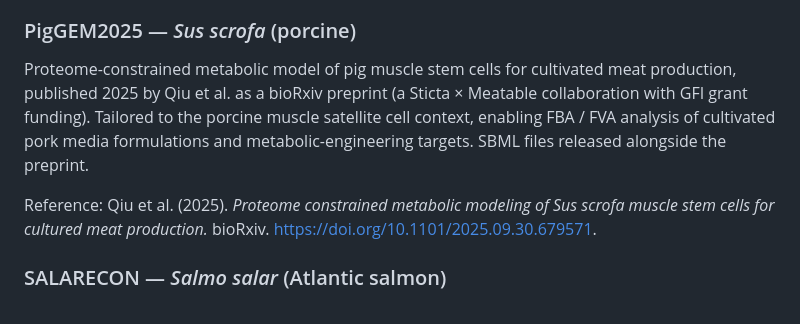
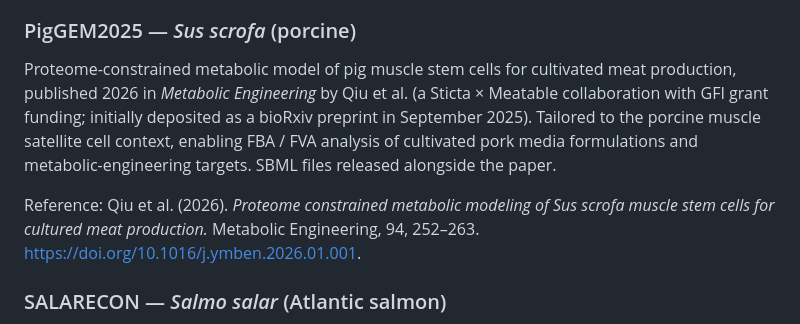
Before and after one commit to tucca-cellag/caail, a Markdown page: Data.md, the part around the change. GitHub-like rendering.

```diff
--- a/Data.md
+++ b/Data.md
@@ -122,9 +122,9 @@ Reference: Salehabadi, Motamedian, & Shojaosadati (2022). *Reconstruction of a g
 
 ### PigGEM2025 — *Sus scrofa* (porcine)
 
-Proteome-constrained metabolic model of pig muscle stem cells for cultivated meat production, published 2025 by Qiu et al. as a bioRxiv preprint (a Sticta × Meatable collaboration with GFI grant funding). Tailored to the porcine muscle satellite cell context, enabling FBA / FVA analysis of cultivated pork media formulations and metabolic-engineering targets. SBML files released alongside the preprint.
+Proteome-constrained metabolic model of pig muscle stem cells for cultivated meat production, published 2026 in *Metabolic Engineering* by Qiu et al. (a Sticta × Meatable collaboration with GFI grant funding; initially deposited as a bioRxiv preprint in September 2025). Tailored to the porcine muscle satellite cell context, enabling FBA / FVA analysis of cultivated pork media formulations and metabolic-engineering targets. SBML files released alongside the paper.
 
-Reference: Qiu et al. (2025). *Proteome constrained metabolic modeling of Sus scrofa muscle stem cells for cultured meat production.* bioRxiv. <https://doi.org/10.1101/2025.09.30.679571>.
+Reference: Qiu et al. (2026). *Proteome constrained metabolic modeling of Sus scrofa muscle stem cells for cultured meat production.* Metabolic Engineering, 94, 252–263. <https://doi.org/10.1016/j.ymben.2026.01.001>.
 
 ### SALARECON — *Salmo salar* (Atlantic salmon)
 
```
Also changed, not shown: Papers.md (+16 -4 lines).
